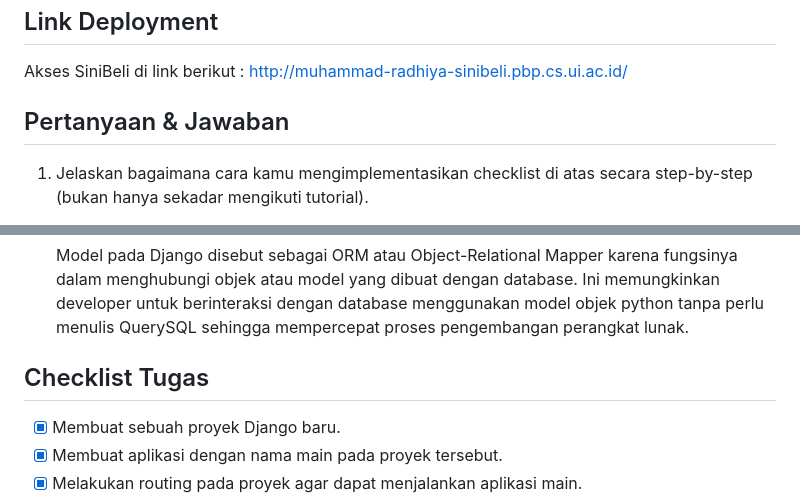
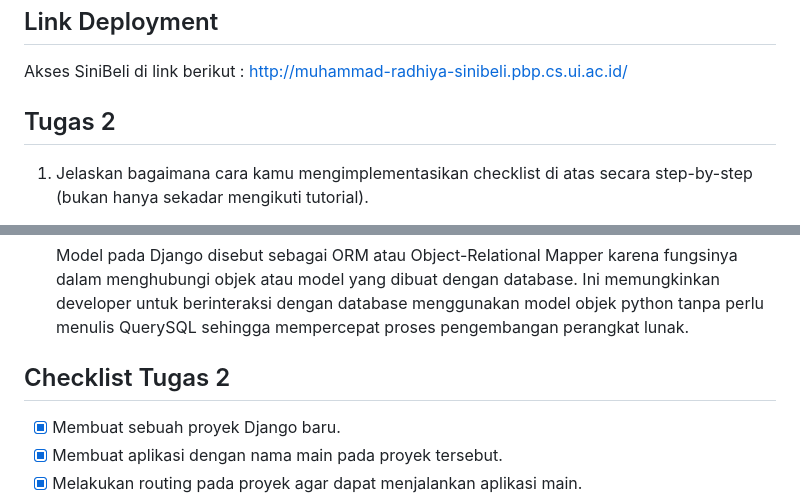
Before and after one commit to arshqiii/SiniBeli, a Markdown page: README.md, 2 parts joined by grey strips. GitHub-like rendering.

```diff
--- a/README.md
+++ b/README.md
@@ -7,7 +7,7 @@
 ## Link Deployment
 Akses SiniBeli di link berikut : [http://muhammad-radhiya-sinibeli.pbp.cs.ui.ac.id/](http://muhammad-radhiya-sinibeli.pbp.cs.ui.ac.id/)
 
-## Pertanyaan & Jawaban
+## Tugas 2
 
 1. Jelaskan bagaimana cara kamu mengimplementasikan checklist di atas secara step-by-step (bukan hanya sekadar mengikuti tutorial).
     - Pertama saya membuat direktori lokal di perangkat saya, lalu saya membuat proyek Django didalamnya dengan perintah `django-admin startproject {nama proyek} .`
@@ -85,7 +85,7 @@ Akses SiniBeli di link berikut : [http://muhammad-radhiya-sinibeli.pbp.cs.ui.ac.
 
  	Model pada Django disebut sebagai ORM atau Object-Relational Mapper karena fungsinya dalam menghubungi objek atau model yang dibuat dengan database. Ini memungkinkan developer untuk berinteraksi dengan database menggunakan model objek python tanpa perlu menulis QuerySQL sehingga mempercepat proses pengembangan perangkat lunak.
 
-## Checklist Tugas
+## Checklist Tugas 2
 
 - [x] Membuat sebuah proyek Django baru.
 - [x] Membuat aplikasi dengan nama main pada proyek tersebut.
```
Also changed, not shown: other parts of README.md (+27 -0 lines).
